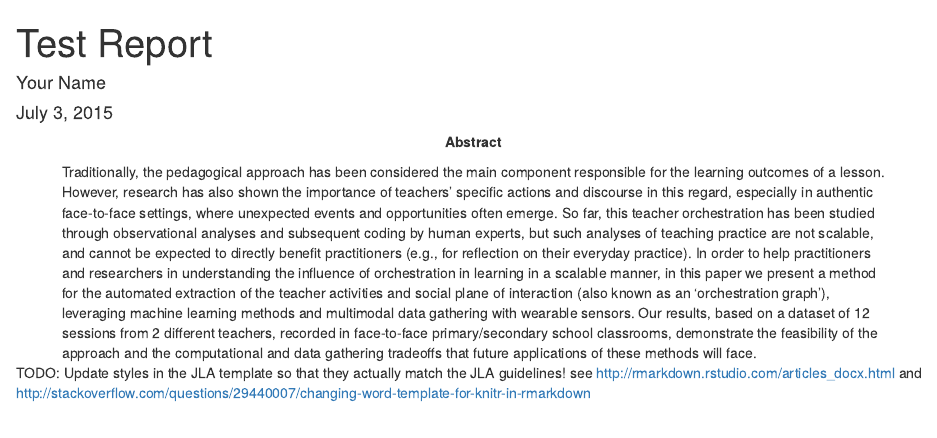
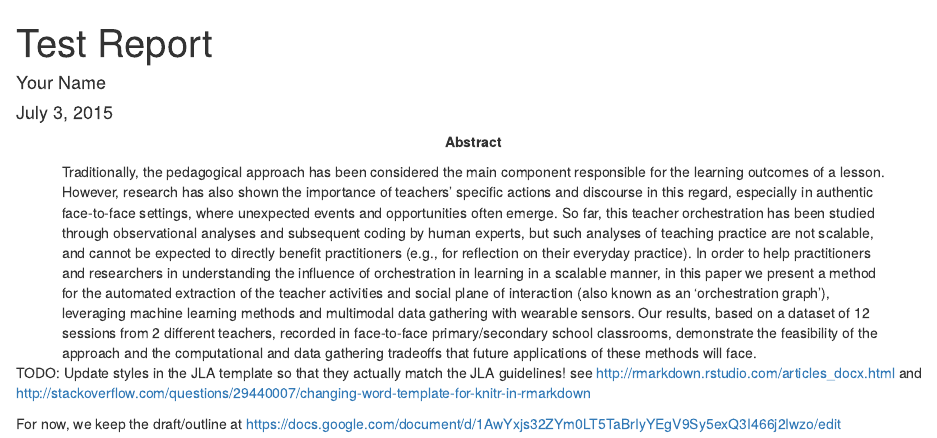
Before and after one commit to chili-epfl/paper-JLA-deep-teaching-analytics, an R Markdown document (manuscript/paper-JLA-deep-teaching-analytics.Rmd): the page in a window 1100 px wide, from its top. Rendered offline with R 4.5, knitr and Pandoc, with nearby package versions; drawn as R Markdown's standard HTML page in place of the format the file asks for.

Commit message:
Update paper-JLA-deep-teaching-analytics.Rmd

```diff
--- a/manuscript/paper-JLA-deep-teaching-analytics.Rmd
+++ b/manuscript/paper-JLA-deep-teaching-analytics.Rmd
@@ -9,3 +9,5 @@ output:
 ---
 
 TODO: Update styles in the JLA template so that they actually match the JLA guidelines! see http://rmarkdown.rstudio.com/articles_docx.html and http://stackoverflow.com/questions/29440007/changing-word-template-for-knitr-in-rmarkdown
+
+For now, we keep the draft/outline at https://docs.google.com/document/d/1AwYxjs32ZYm0LT5TaBrIyYEgV9Sy5exQ3I466j2Iwzo/edit
```
